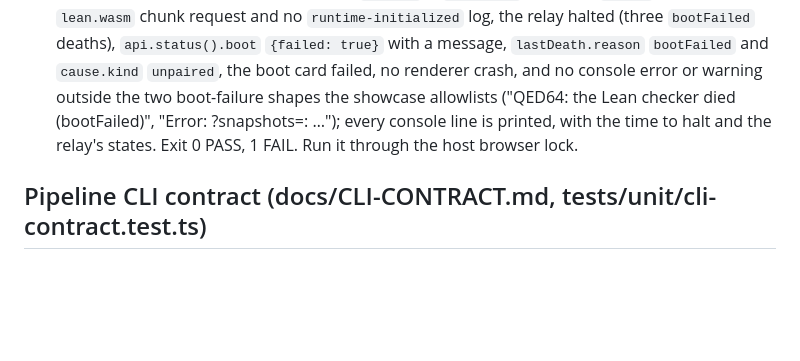
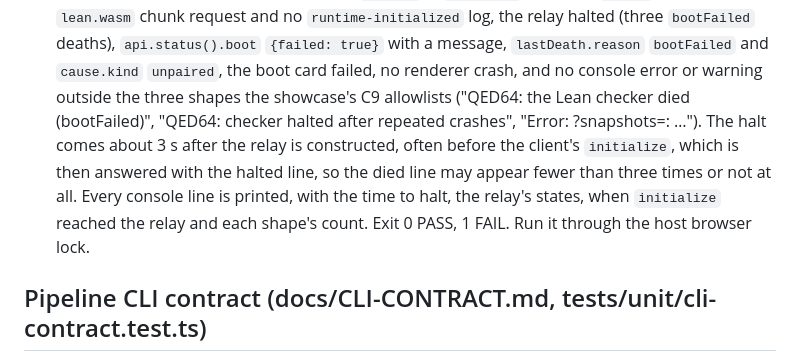
Before and after one commit to FawadHa1der/QED64, a Markdown page: docs/TESTING.md, the part around the change. Rendered like a GitHub page; blank space fills up the shorter version.

```diff
--- a/docs/TESTING.md
+++ b/docs/TESTING.md
@@ -280,10 +280,14 @@ product, and a run that cannot boot must refuse rather than fail scenarios.
   deaths), `api.status().boot` `{failed: true}` with a message,
   `lastDeath.reason` `bootFailed` and `cause.kind` `unpaired`, the boot
   card failed, no renderer crash, and no console error or warning outside
-  the two boot-failure shapes the showcase allowlists ("QED64: the Lean
-  checker died (bootFailed)", "Error: ?snapshots=<dir>: …"); every console
-  line is printed, with the time to halt and the relay's states. Exit 0
-  PASS, 1 FAIL. Run it through the host browser lock.
+  the three shapes the showcase's C9 allowlists ("QED64: the Lean checker
+  died (bootFailed)", "QED64: checker halted after repeated crashes",
+  "Error: ?snapshots=<dir>: …"). The halt comes about 3 s after the relay
+  is constructed, often before the client's `initialize`, which is then
+  answered with the halted line, so the died line may appear fewer than
+  three times or not at all. Every console line is printed, with the time
+  to halt, the relay's states, when `initialize` reached the relay and each
+  shape's count. Exit 0 PASS, 1 FAIL. Run it through the host browser lock.
 
 ## Pipeline CLI contract (docs/CLI-CONTRACT.md, tests/unit/cli-contract.test.ts)
 
```
Also changed, not shown: docs/EMBEDDING.md (+11 -3 lines), docs/HARDENING.md (+1 -1 lines).
